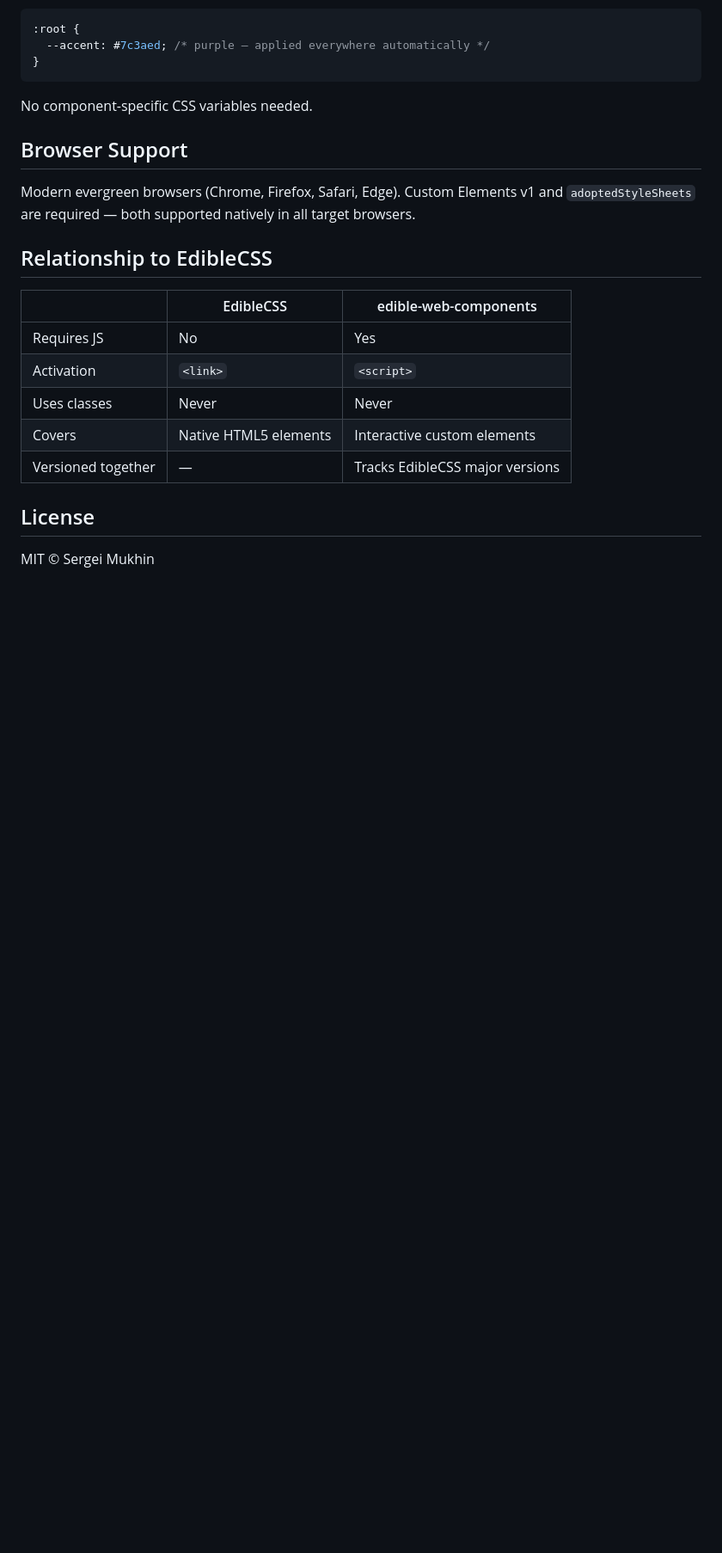
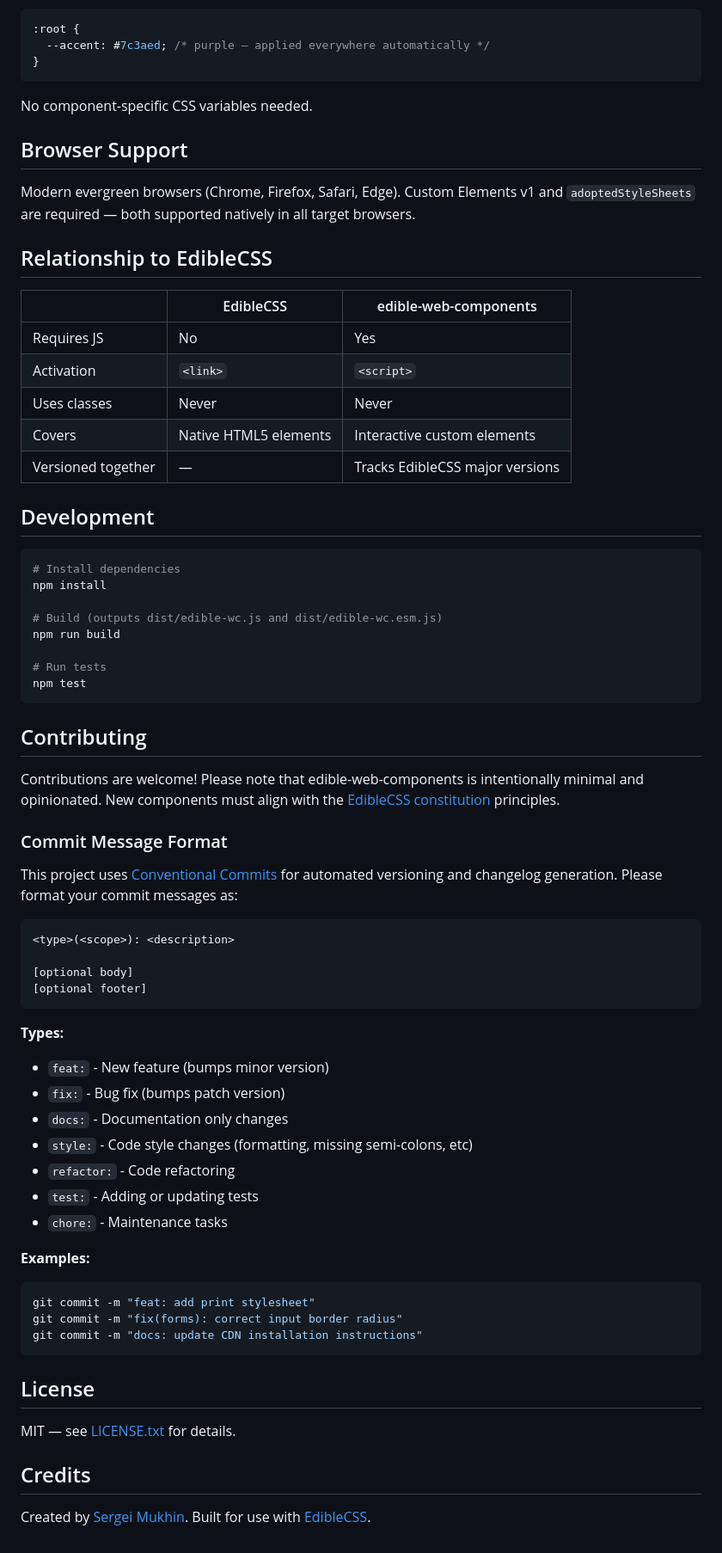
Before and after one commit to svmukhin/edible-web-components, a Markdown page: README.md, the part around one of its changes. Shown at 86% size. Drawn GitHub-style; blank space fills up the shorter version.

Commit message:
feat: added features and contribution overview

````diff
--- a/README.md
+++ b/README.md
@@ -246,6 +260,61 @@ natively in all target browsers.
 | Covers             | Native HTML5 elements | Interactive custom elements     |
 | Versioned together | —                     | Tracks EdibleCSS major versions |
 
+## Development
+
+```bash
+# Install dependencies
+npm install
+
+# Build (outputs dist/edible-wc.js and dist/edible-wc.esm.js)
+npm run build
+
+# Run tests
+npm test
+```
+
+## Contributing
+
+Contributions are welcome! Please note that edible-web-components is intentionally
+minimal and opinionated. New components must align with the
+[EdibleCSS constitution](docs/constitution.md) principles.
+
+### Commit Message Format
+
+This project uses [Conventional Commits](https://www.conventionalcommits.org/)
+for automated versioning and changelog generation. Please format your commit
+messages as:
+
+```text
+<type>(<scope>): <description>
+
+[optional body]
+[optional footer]
+```
+
+**Types:**
+
+- `feat:` - New feature (bumps minor version)
+- `fix:` - Bug fix (bumps patch version)
+- `docs:` - Documentation only changes
+- `style:` - Code style changes (formatting, missing semi-colons, etc)
+- `refactor:` - Code refactoring
+- `test:` - Adding or updating tests
+- `chore:` - Maintenance tasks
+
+**Examples:**
+
+```bash
+git commit -m "feat: add print stylesheet"
+git commit -m "fix(forms): correct input border radius"
+git commit -m "docs: update CDN installation instructions"
+```
+
 ## License
 
-MIT © Sergei Mukhin
+MIT — see [LICENSE.txt](LICENSE.txt) for details.
+
+## Credits
+
+Created by [Sergei Mukhin](https://github.com/svmukhin).
+Built for use with [EdibleCSS](https://github.com/svmukhin/edible-css).
````
Also changed, not shown: other parts of README.md (+14 -0 lines).
